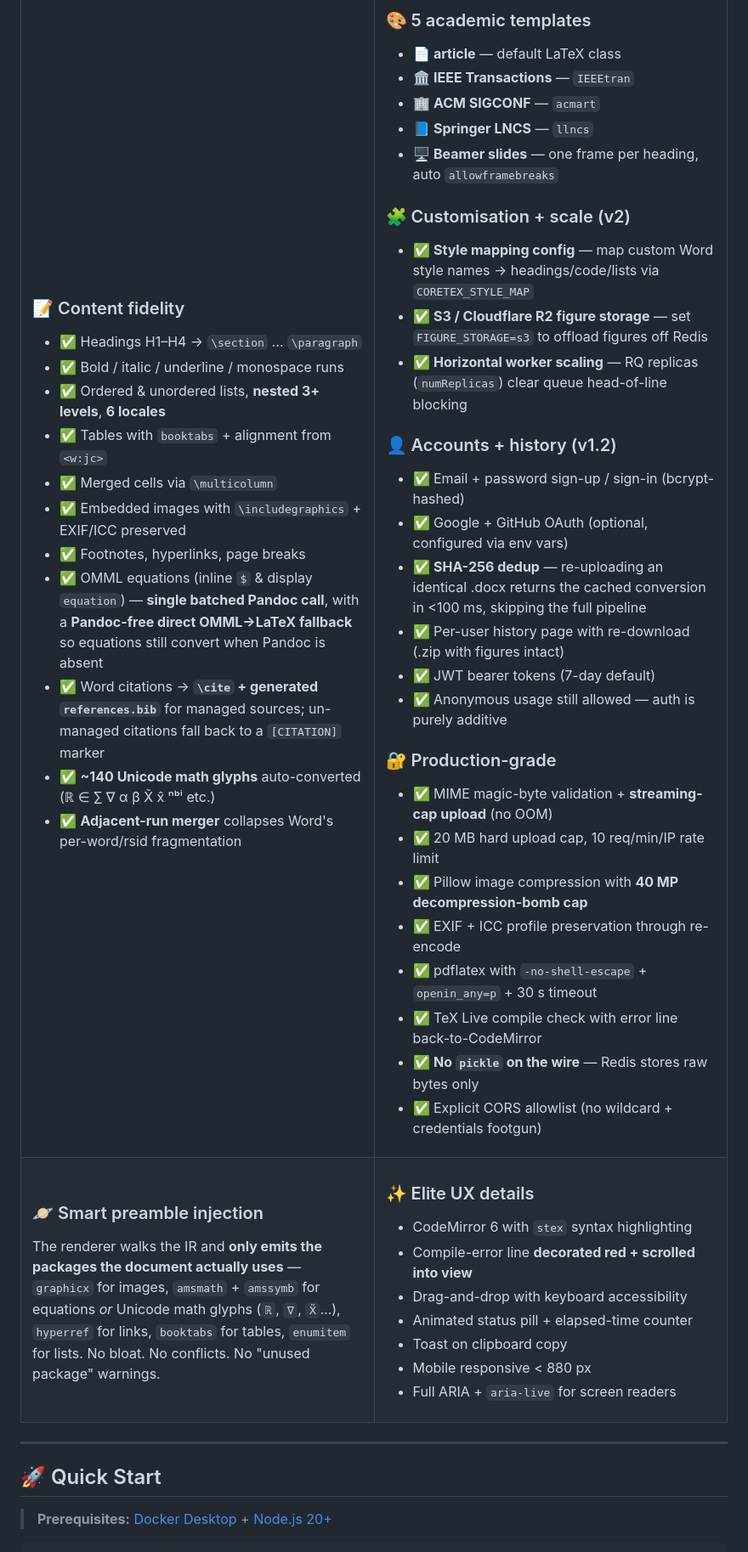
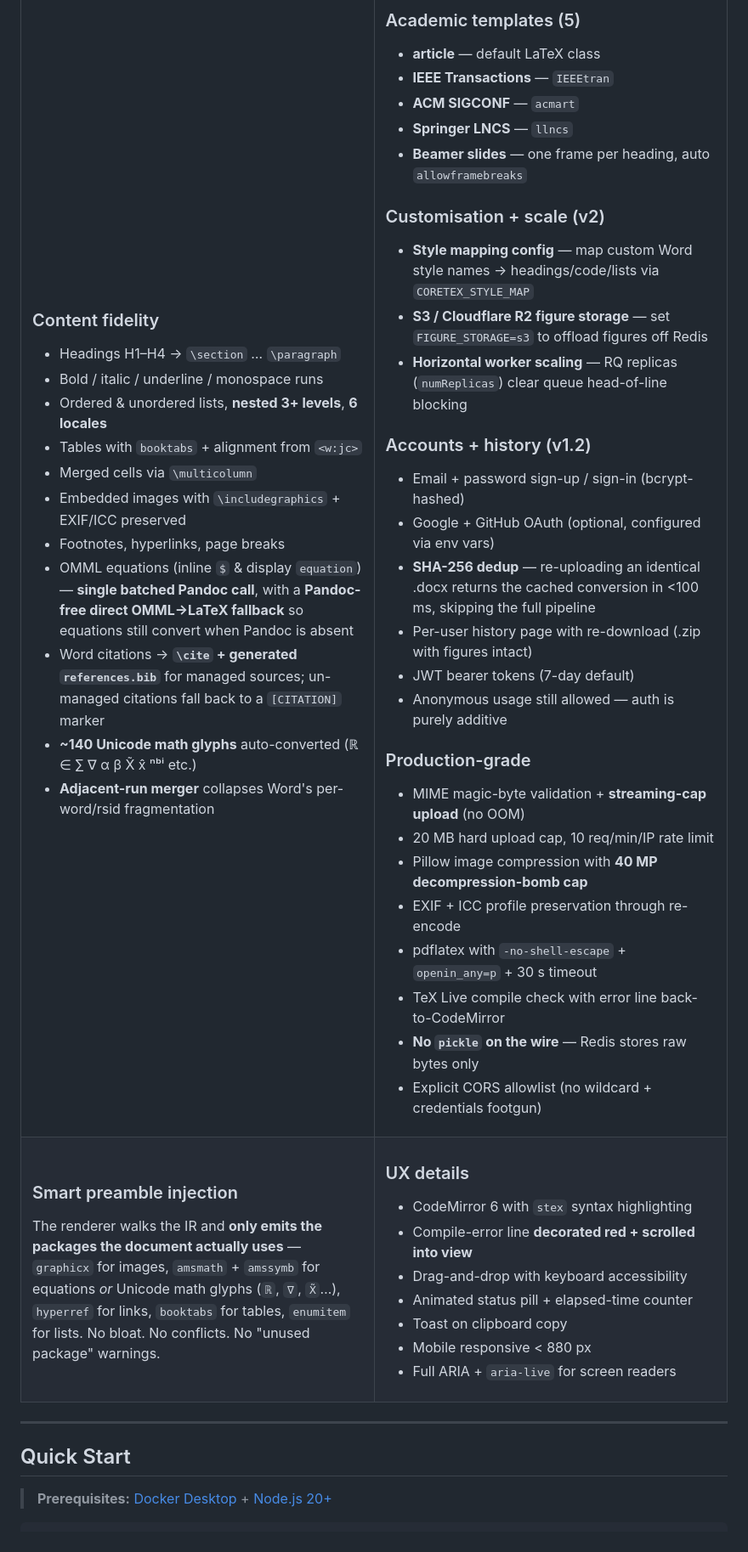
Before and after one commit to TheClazer/CoreTex, a Markdown page: README.md, the part around one of its changes. Shown at 85% size. Drawn GitHub-style.

Commit message:
docs(readme): professional pass — remove decorative emojis, fix nav anchors, refresh layout/limitations

```diff
--- a/README.md
+++ b/README.md
@@ -169,65 +169,65 @@ sequenceDiagram
 <tr>
 <td width="50%" valign="top">
 
-### 📝 Content fidelity
-- ✅ Headings H1–H4 → `\section` … `\paragraph`
-- ✅ Bold / italic / underline / monospace runs
-- ✅ Ordered & unordered lists, **nested 3+ levels**, **6 locales**
-- ✅ Tables with `booktabs` + alignment from `<w:jc>`
-- ✅ Merged cells via `\multicolumn`
-- ✅ Embedded images with `\includegraphics` + EXIF/ICC preserved
-- ✅ Footnotes, hyperlinks, page breaks
-- ✅ OMML equations (inline `$` & display `equation`) — **single batched Pandoc call**, with a **Pandoc-free direct OMML→LaTeX fallback** so equations still convert when Pandoc is absent
-- ✅ Word citations → **`\cite` + generated `references.bib`** for managed sources; un-managed citations fall back to a `[CITATION]` marker
-- ✅ **~140 Unicode math glyphs** auto-converted (ℝ ∈ ∑ ∇ α β X̃ x̂ ⁿᵇⁱ etc.)
-- ✅ **Adjacent-run merger** collapses Word's per-word/rsid fragmentation
+### Content fidelity
+- Headings H1–H4 → `\section` … `\paragraph`
+- Bold / italic / underline / monospace runs
+- Ordered & unordered lists, **nested 3+ levels**, **6 locales**
+- Tables with `booktabs` + alignment from `<w:jc>`
+- Merged cells via `\multicolumn`
+- Embedded images with `\includegraphics` + EXIF/ICC preserved
+- Footnotes, hyperlinks, page breaks
+- OMML equations (inline `$` & display `equation`) — **single batched Pandoc call**, with a **Pandoc-free direct OMML→LaTeX fallback** so equations still convert when Pandoc is absent
+- Word citations → **`\cite` + generated `references.bib`** for managed sources; un-managed citations fall back to a `[CITATION]` marker
+- **~140 Unicode math glyphs** auto-converted (ℝ ∈ ∑ ∇ α β X̃ x̂ ⁿᵇⁱ etc.)
+- **Adjacent-run merger** collapses Word's per-word/rsid fragmentation
 
 </td>
 <td width="50%" valign="top">
 
-### 🎨 5 academic templates
-- 📄 **article** — default LaTeX class
-- 🏛 **IEEE Transactions** — `IEEEtran`
-- 🏢 **ACM SIGCONF** — `acmart`
-- 📘 **Springer LNCS** — `llncs`
-- 🖥 **Beamer slides** — one frame per heading, auto `allowframebreaks`
+### Academic templates (5)
+- **article** — default LaTeX class
+- **IEEE Transactions** — `IEEEtran`
+- **ACM SIGCONF** — `acmart`
+- **Springer LNCS** — `llncs`
+- **Beamer slides** — one frame per heading, auto `allowframebreaks`
 
-### 🧩 Customisation + scale (v2)
-- ✅ **Style mapping config** — map custom Word style names → headings/code/lists via `CORETEX_STYLE_MAP`
-- ✅ **S3 / Cloudflare R2 figure storage** — set `FIGURE_STORAGE=s3` to offload figures off Redis
-- ✅ **Horizontal worker scaling** — RQ replicas (`numReplicas`) clear queue head-of-line blocking
+### Customisation + scale (v2)
+- **Style mapping config** — map custom Word style names → headings/code/lists via `CORETEX_STYLE_MAP`
+- **S3 / Cloudflare R2 figure storage** — set `FIGURE_STORAGE=s3` to offload figures off Redis
+- **Horizontal worker scaling** — RQ replicas (`numReplicas`) clear queue head-of-line blocking
 
-### 👤 Accounts + history (v1.2)
-- ✅ Email + password sign-up / sign-in (bcrypt-hashed)
-- ✅ Google + GitHub OAuth (optional, configured via env vars)
-- ✅ **SHA-256 dedup** — re-uploading an identical .docx returns the
+### Accounts + history (v1.2)
+- Email + password sign-up / sign-in (bcrypt-hashed)
+- Google + GitHub OAuth (optional, configured via env vars)
+- **SHA-256 dedup** — re-uploading an identical .docx returns the
   cached conversion in <100 ms, skipping the full pipeline
-- ✅ Per-user history page with re-download (.zip with figures intact)
-- ✅ JWT bearer tokens (7-day default)
-- ✅ Anonymous usage still allowed — auth is purely additive
+- Per-user history page with re-download (.zip with figures intact)
+- JWT bearer tokens (7-day default)
+- Anonymous usage still allowed — auth is purely additive
 
-### 🔐 Production-grade
-- ✅ MIME magic-byte validation + **streaming-cap upload** (no OOM)
-- ✅ 20 MB hard upload cap, 10 req/min/IP rate limit
-- ✅ Pillow image compression with **40 MP decompression-bomb cap**
-- ✅ EXIF + ICC profile preservation through re-encode
-- ✅ pdflatex with `-no-shell-escape` + `openin_any=p` + 30 s timeout
-- ✅ TeX Live compile check with error line back-to-CodeMirror
-- ✅ **No `pickle` on the wire** — Redis stores raw bytes only
-- ✅ Explicit CORS allowlist (no wildcard + credentials footgun)
+### Production-grade
+- MIME magic-byte validation + **streaming-cap upload** (no OOM)
+- 20 MB hard upload cap, 10 req/min/IP rate limit
+- Pillow image compression with **40 MP decompression-bomb cap**
+- EXIF + ICC profile preservation through re-encode
+- pdflatex with `-no-shell-escape` + `openin_any=p` + 30 s timeout
+- TeX Live compile check with error line back-to-CodeMirror
+- **No `pickle` on the wire** — Redis stores raw bytes only
+- Explicit CORS allowlist (no wildcard + credentials footgun)
 
 </td>
 </tr>
 <tr>
 <td width="50%" valign="top">
 
-### 🪐 Smart preamble injection
+### Smart preamble injection
 The renderer walks the IR and **only emits the packages the document actually uses** — `graphicx` for images, `amsmath` + `amssymb` for equations *or* Unicode math glyphs (`ℝ`, `∇`, `X̃`…), `hyperref` for links, `booktabs` for tables, `enumitem` for lists. No bloat. No conflicts. No "unused package" warnings.
 
 </td>
 <td width="50%" valign="top">
 
-### ✨ Elite UX details
+### UX details
 - CodeMirror 6 with `stex` syntax highlighting
 - Compile-error line **decorated red + scrolled into view**
 - Drag-and-drop with keyboard accessibility
@@ -242,7 +242,7 @@ The renderer walks the IR and **only emits the packages the document actually us
 
 ---
 
-## 🚀 Quick Start
+## Quick Start
 
 > **Prerequisites:** [Docker Desktop](https://www.docker.com/products/docker-desktop/) + [Node.js 20+](https://nodejs.org)
 
```
Also changed, not shown: other parts of README.md (+59 -59 lines).
